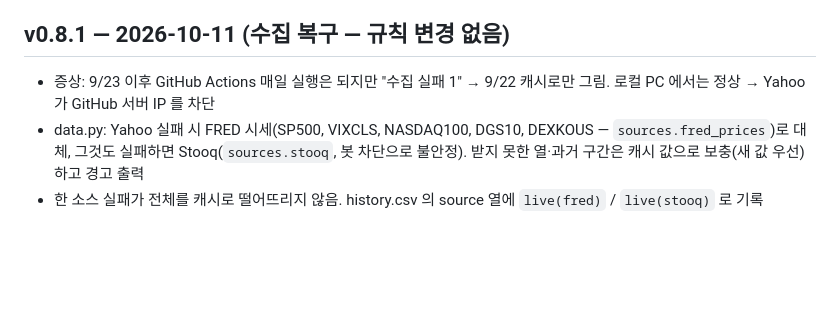
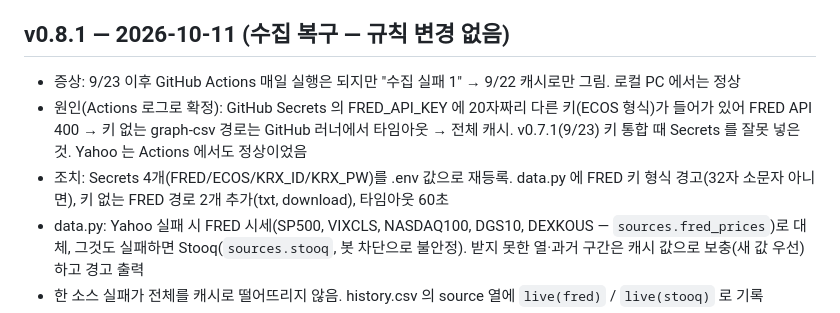
Before and after one commit to sebals38/InvestmentGuide, a Markdown page: CHANGELOG.md, the part around the change. Rendered like a GitHub page; blank space fills up the shorter version.

```diff
--- a/CHANGELOG.md
+++ b/CHANGELOG.md
@@ -4,7 +4,9 @@
 1층 원칙: 손실 중에는 규칙을 바꾸지 않는다. 변경은 최소 30일 간격.
 
 ## v0.8.1 — 2026-10-11 (수집 복구 — 규칙 변경 없음)
-- 증상: 9/23 이후 GitHub Actions 매일 실행은 되지만 "수집 실패 1" → 9/22 캐시로만 그림. 로컬 PC 에서는 정상 → Yahoo 가 GitHub 서버 IP 를 차단
+- 증상: 9/23 이후 GitHub Actions 매일 실행은 되지만 "수집 실패 1" → 9/22 캐시로만 그림. 로컬 PC 에서는 정상
+- 원인(Actions 로그로 확정): GitHub Secrets 의 FRED_API_KEY 에 20자짜리 다른 키(ECOS 형식)가 들어가 있어 FRED API 400 → 키 없는 graph-csv 경로는 GitHub 러너에서 타임아웃 → 전체 캐시. v0.7.1(9/23) 키 통합 때 Secrets 를 잘못 넣은 것. Yahoo 는 Actions 에서도 정상이었음
+- 조치: Secrets 4개(FRED/ECOS/KRX_ID/KRX_PW)를 .env 값으로 재등록. data.py 에 FRED 키 형식 경고(32자 소문자 아니면), 키 없는 FRED 경로 2개 추가(txt, download), 타임아웃 60초
 - data.py: Yahoo 실패 시 FRED 시세(SP500, VIXCLS, NASDAQ100, DGS10, DEXKOUS — `sources.fred_prices`)로 대체, 그것도 실패하면 Stooq(`sources.stooq`, 봇 차단으로 불안정). 받지 못한 열·과거 구간은 캐시 값으로 보충(새 값 우선)하고 경고 출력
 - 한 소스 실패가 전체를 캐시로 떨어뜨리지 않음. history.csv 의 source 열에 `live(fred)` / `live(stooq)` 로 기록
 - check_sources.py 추가: Yahoo/Stooq 열별 수신 여부 점검
```
